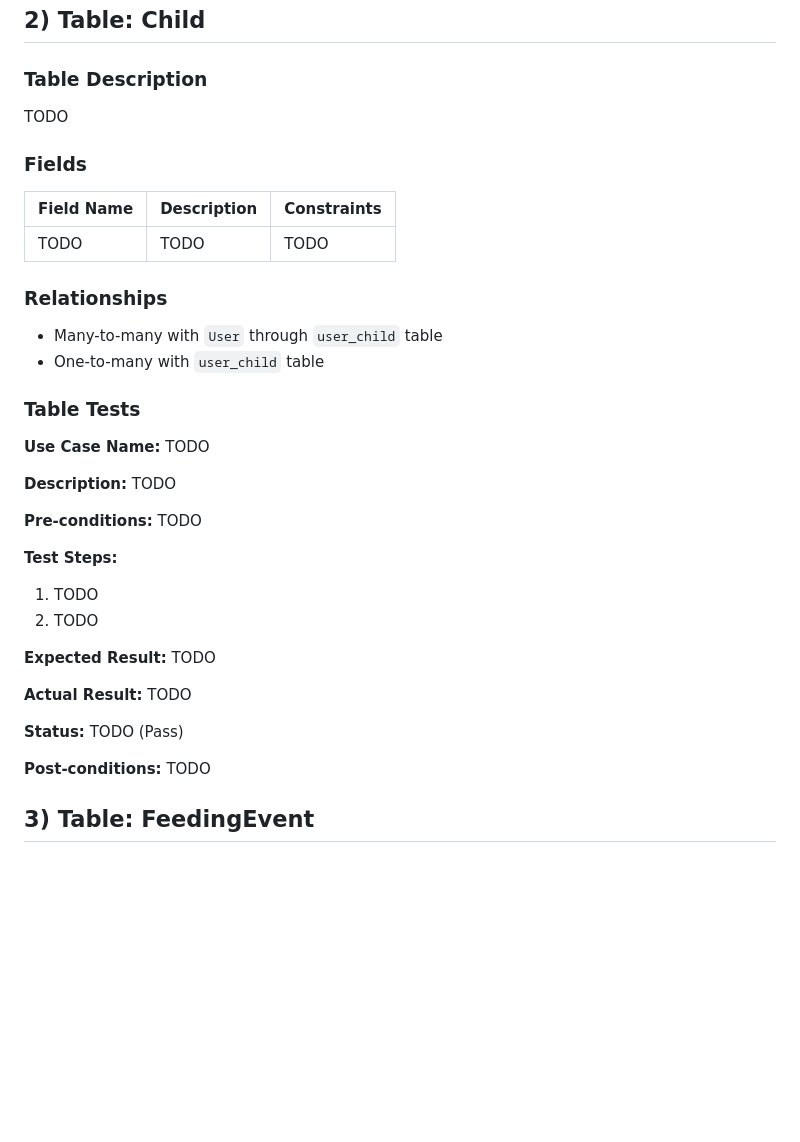
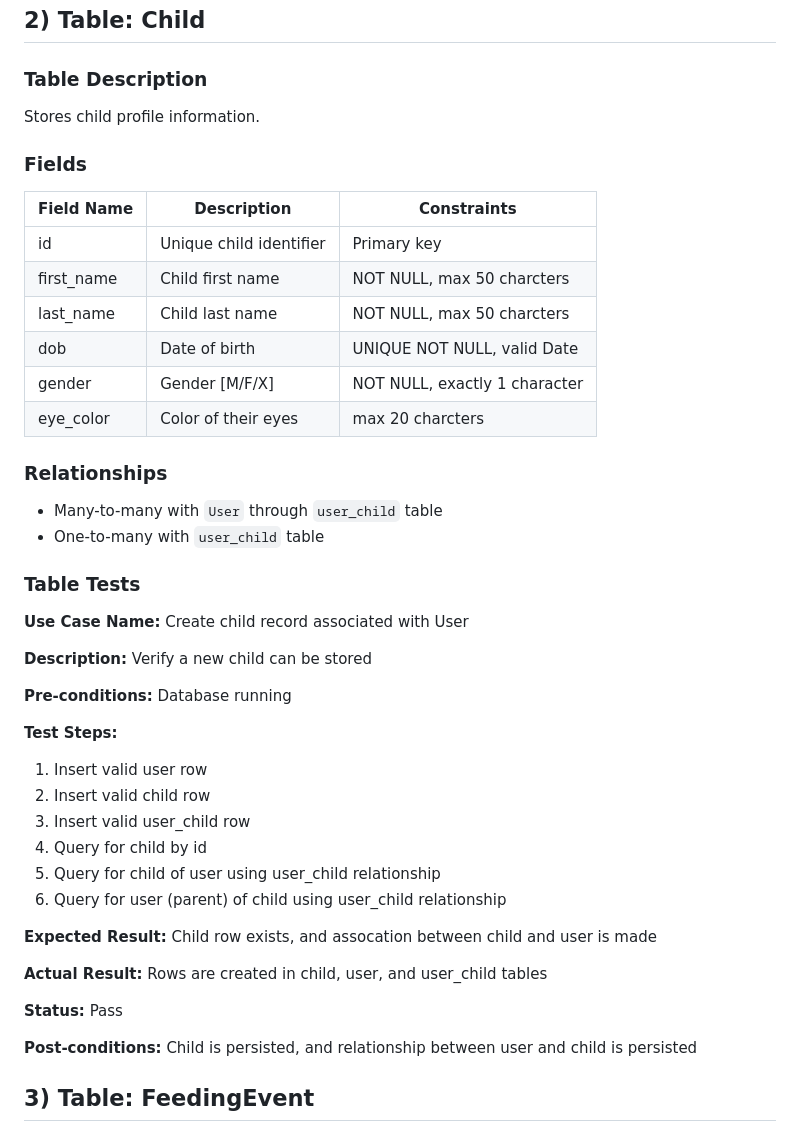
Before and after one commit to nabl2290/cspb-3308-team-5-project, a Markdown page: SQL_TESTING.md, the part around one of its changes. Drawn GitHub-style; blank space fills up the shorter version.

```diff
--- a/SQL_TESTING.md
+++ b/SQL_TESTING.md
@@ -73,12 +73,17 @@ Stores user account and profile information for all BabySteps users.
 ## 2) Table: Child
 
 ### Table Description
-TODO
+Stores child profile information.
 
 ### Fields
 | Field Name | Description | Constraints |
 |------------|-------------|-------------|
-| TODO | TODO | TODO |
+| id | Unique child identifier | Primary key |
+| first_name | Child first name | NOT NULL, max 50 charcters |
+| last_name  | Child last name | NOT NULL, max 50 charcters |
+| dob        | Date of birth | UNIQUE NOT NULL, valid Date |
+| gender     | Gender [M/F/X] | NOT NULL, exactly 1 character |
+| eye_color  | Color of their eyes | max 20 charcters |
 
 ### Relationships
 
@@ -87,23 +92,27 @@ TODO
 
 ### Table Tests
 
-**Use Case Name:** TODO
+**Use Case Name:** Create child record associated with User
 
-**Description:** TODO
+**Description:** Verify a new child can be stored
 
-**Pre-conditions:** TODO
+**Pre-conditions:** Database running
 
 **Test Steps:**
-1. TODO
-2. TODO
+1. Insert valid user row
+2. Insert valid child row
+3. Insert valid user_child row
+4. Query for child by id
+5. Query for child of user using user_child relationship
+6. Query for user (parent) of child using user_child relationship
 
-**Expected Result:** TODO
+**Expected Result:** Child row exists, and assocation between child and user is made
 
-**Actual Result:** TODO
+**Actual Result:** Rows are created in child, user, and user_child tables
 
-**Status:** TODO (Pass)
+**Status:** Pass
 
-**Post-conditions:** TODO
+**Post-conditions:** Child is persisted, and relationship between user and child is persisted
 
 ## 3) Table: FeedingEvent
 
```
Also changed, not shown: other parts of SQL_TESTING.md (+28 -4 lines).
